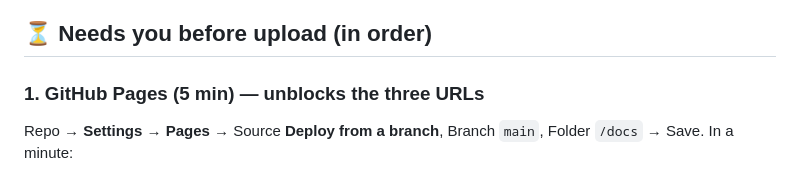
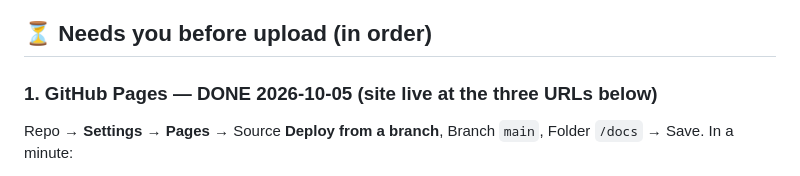
Before and after one commit to lucasdilley07-png/Morphe, a Markdown page: AppStore/LAUNCH_CHECKLIST.md, the part around the change. Drawn GitHub-style.

Commit message:
Launch checklist: GitHub Pages is on; the site, privacy and support pages are live (Lucas 2026-10-05)
Co-Authored-By: Claude Fable 5.1 <noreply@anthropic.com>

```diff
--- a/AppStore/LAUNCH_CHECKLIST.md
+++ b/AppStore/LAUNCH_CHECKLIST.md
@@ -25,7 +25,7 @@ accounts. Refreshed 2026-10-03 for the Spartan build (1.0, build 2).
 
 ## ⏳ Needs you before upload (in order)
 
-### 1. GitHub Pages (5 min) — unblocks the three URLs
+### 1. GitHub Pages — DONE 2026-10-05 (site live at the three URLs below)
 Repo → **Settings → Pages** → Source **Deploy from a branch**, Branch
 `main`, Folder `/docs` → Save. In a minute:
 - Privacy: https://lucasdilley07-png.github.io/Morphe/privacy.html
```
Also changed, not shown: AppStore/metadata.md (+1 -1 lines).
